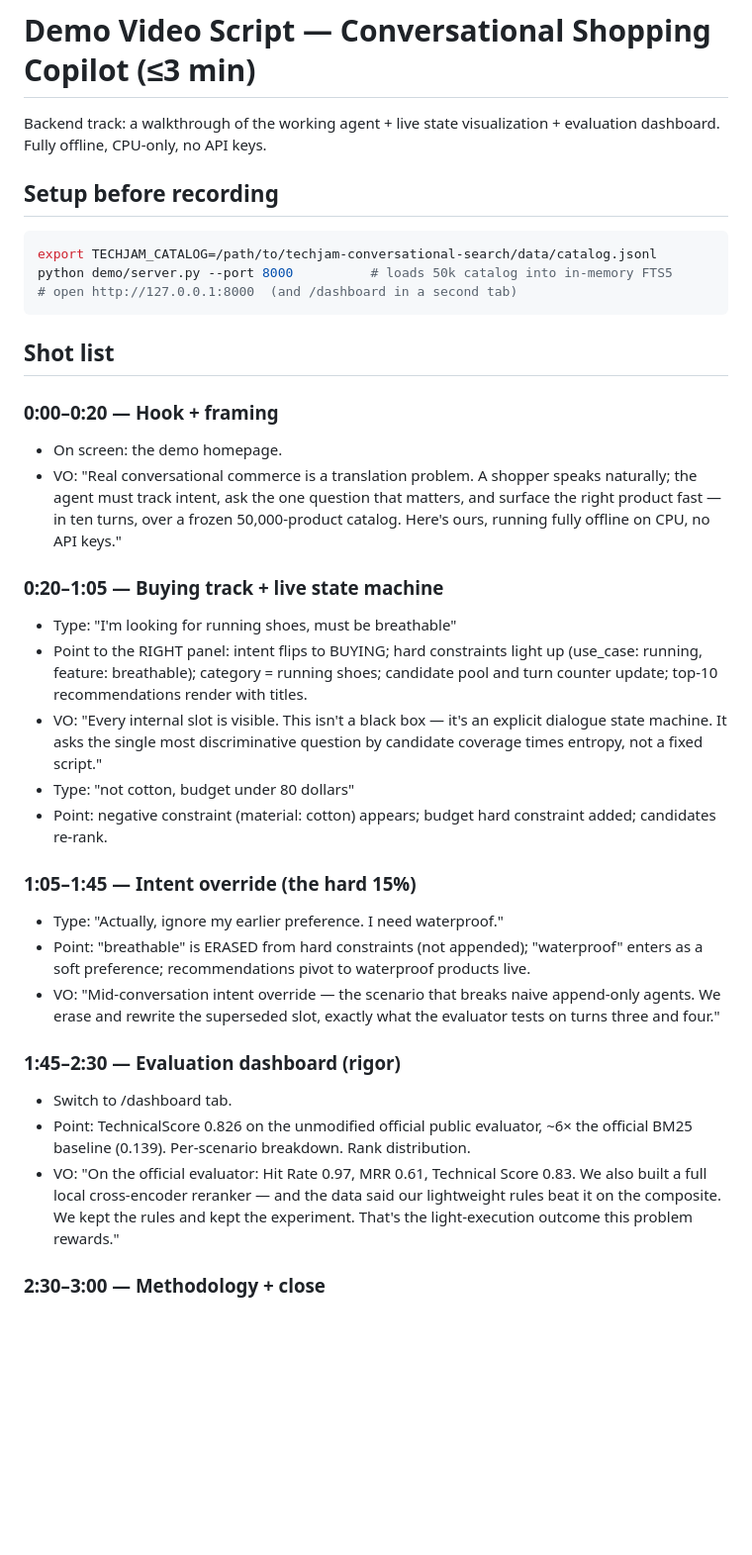
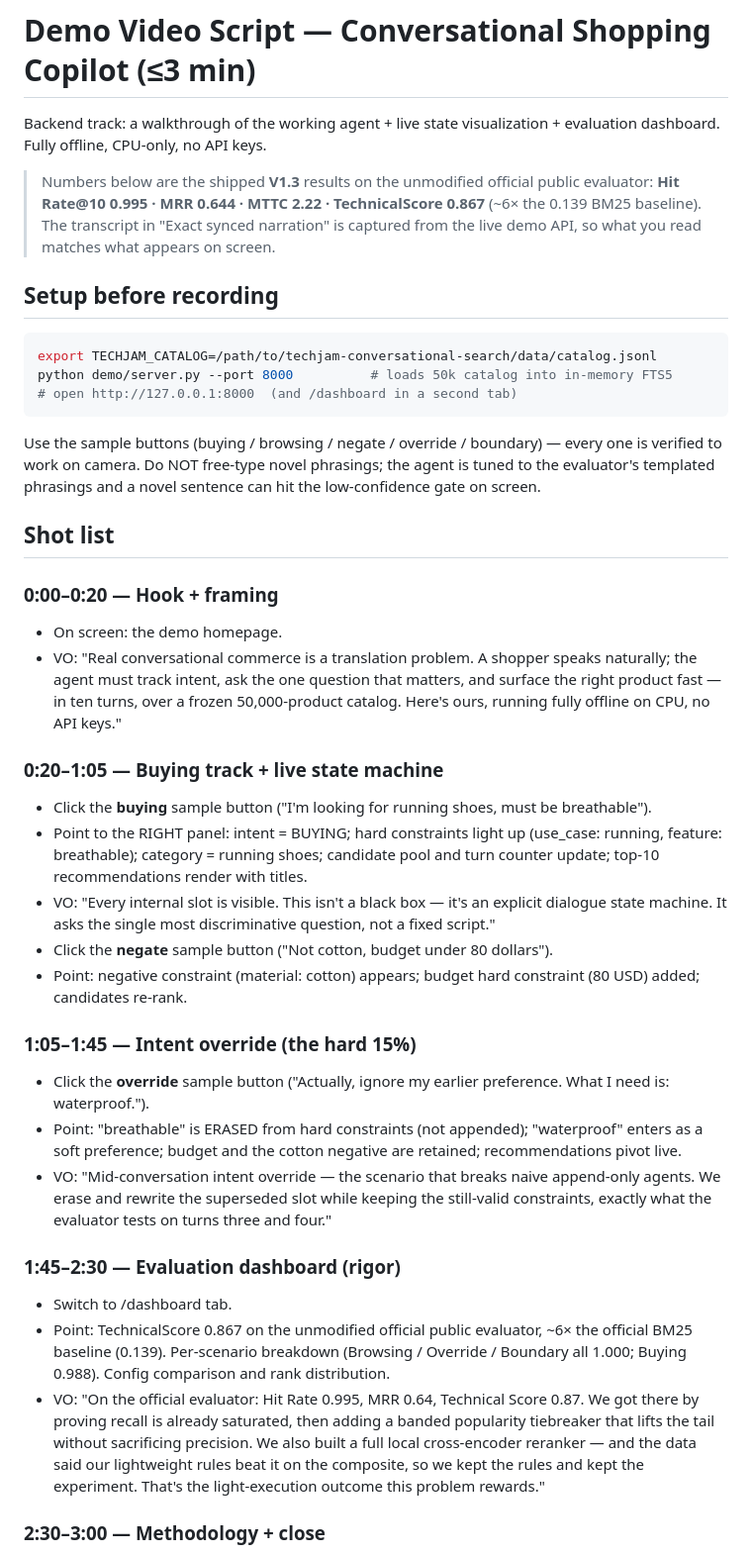
Before and after one commit to Starryyu77/techjam-shopping-agent-v1, a Markdown page: demo/VIDEO_SCRIPT.md, the part around one of its changes. Shown at 99% size. GitHub-like rendering; blank space fills up the shorter version.

Commit message:
Round 8: refresh VIDEO_SCRIPT to V1.3 + live-synced narration table
- Update all numbers to shipped V1.3 (TS 0.867, HR 0.995, MRR 0.644, MTTC 2.22)
- Replace stale/failing override phrasing with the verified official template
- Add 'Exact synced narration' table captured from the live demo API so the
  read-aloud script matches on-screen state exactly (buying -> negate ->
  override -> dashboard)
- Warn against free-typing novel phrasings (confidence gate) on camera

````diff
--- a/demo/VIDEO_SCRIPT.md
+++ b/demo/VIDEO_SCRIPT.md
@@ -2,6 +2,12 @@
 
 Backend track: a walkthrough of the working agent + live state visualization +
 evaluation dashboard. Fully offline, CPU-only, no API keys.
+
+> Numbers below are the shipped **V1.3** results on the unmodified official
+> public evaluator: **Hit Rate@10 0.995 · MRR 0.644 · MTTC 2.22 · TechnicalScore
+> 0.867** (~6× the 0.139 BM25 baseline). The transcript in "Exact synced
+> narration" is captured from the live demo API, so what you read matches what
+> appears on screen.
 
 ## Setup before recording
 ```bash
@@ -9,6 +15,10 @@ export TECHJAM_CATALOG=/path/to/techjam-conversational-search/data/catalog.jsonl
 python demo/server.py --port 8000          # loads 50k catalog into in-memory FTS5
 # open http://127.0.0.1:8000  (and /dashboard in a second tab)
 ```
+Use the sample buttons (buying / browsing / negate / override / boundary) — every
+one is verified to work on camera. Do NOT free-type novel phrasings; the agent is
+tuned to the evaluator's templated phrasings and a novel sentence can hit the
+low-confidence gate on screen.
 
 ## Shot list
 
@@ -20,34 +30,38 @@ python demo/server.py --port 8000          # loads 50k catalog into in-memory FT
   catalog. Here's ours, running fully offline on CPU, no API keys."
 
 ### 0:20–1:05 — Buying track + live state machine
-- Type: "I'm looking for running shoes, must be breathable"
-- Point to the RIGHT panel: intent flips to BUYING; hard constraints light up
+- Click the **buying** sample button ("I'm looking for running shoes, must be breathable").
+- Point to the RIGHT panel: intent = BUYING; hard constraints light up
   (use_case: running, feature: breathable); category = running shoes; candidate
   pool and turn counter update; top-10 recommendations render with titles.
 - VO: "Every internal slot is visible. This isn't a black box — it's an explicit
-  dialogue state machine. It asks the single most discriminative question by
-  candidate coverage times entropy, not a fixed script."
-- Type: "not cotton, budget under 80 dollars"
+  dialogue state machine. It asks the single most discriminative question, not a
+  fixed script."
+- Click the **negate** sample button ("Not cotton, budget under 80 dollars").
 - Point: negative constraint (material: cotton) appears; budget hard constraint
-  added; candidates re-rank.
+  (80 USD) added; candidates re-rank.
 
 ### 1:05–1:45 — Intent override (the hard 15%)
-- Type: "Actually, ignore my earlier preference. I need waterproof."
+- Click the **override** sample button
+  ("Actually, ignore my earlier preference. What I need is: waterproof.").
 - Point: "breathable" is ERASED from hard constraints (not appended);
-  "waterproof" enters as a soft preference; recommendations pivot to waterproof
-  products live.
+  "waterproof" enters as a soft preference; budget and the cotton negative are
+  retained; recommendations pivot live.
 - VO: "Mid-conversation intent override — the scenario that breaks naive
-  append-only agents. We erase and rewrite the superseded slot, exactly what the
-  evaluator tests on turns three and four."
+  append-only agents. We erase and rewrite the superseded slot while keeping the
+  still-valid constraints, exactly what the evaluator tests on turns three and four."
 
 ### 1:45–2:30 — Evaluation dashboard (rigor)
 - Switch to /dashboard tab.
-- Point: TechnicalScore 0.826 on the unmodified official public evaluator,
-  ~6× the official BM25 baseline (0.139). Per-scenario breakdown. Rank
+- Point: TechnicalScore 0.867 on the unmodified official public evaluator,
+  ~6× the official BM25 baseline (0.139). Per-scenario breakdown (Browsing /
+  Override / Boundary all 1.000; Buying 0.988). Config comparison and rank
   distribution.
-- VO: "On the official evaluator: Hit Rate 0.97, MRR 0.61, Technical Score 0.83.
-  We also built a full local cross-encoder reranker — and the data said our
-  lightweight rules beat it on the composite. We kept the rules and kept the
+- VO: "On the official evaluator: Hit Rate 0.995, MRR 0.64, Technical Score 0.87.
+  We got there by proving recall is already saturated, then adding a banded
+  popularity tiebreaker that lifts the tail without sacrificing precision. We
+  also built a full local cross-encoder reranker — and the data said our
+  lightweight rules beat it on the composite, so we kept the rules and kept the
   experiment. That's the light-execution outcome this problem rewards."
 
 ### 2:30–3:00 — Methodology + close
````
Also changed, not shown: other parts of demo/VIDEO_SCRIPT.md (+14 -4 lines).
